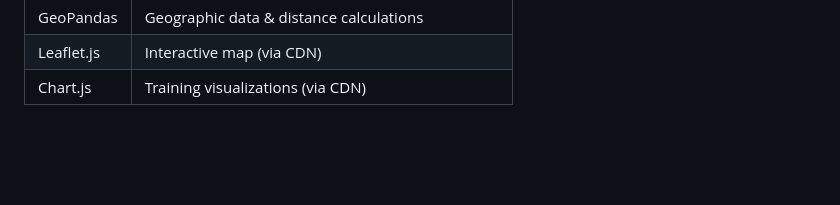
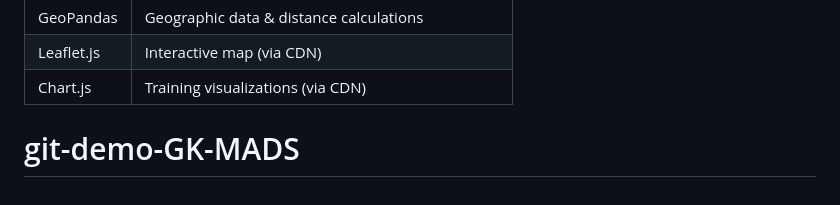
Before and after one commit to GarrettKohler/geovaluation, a Markdown page: README.md, the part around the change. Rendered like a GitHub page; blank space fills up the shorter version.

```diff
--- a/README.md
+++ b/README.md
@@ -286,3 +286,4 @@ pytest tests/ -v --ignore=tests/slow
 | GeoPandas | Geographic data & distance calculations |
 | Leaflet.js | Interactive map (via CDN) |
 | Chart.js | Training visualizations (via CDN) |
+# git-demo-GK-MADS
```
